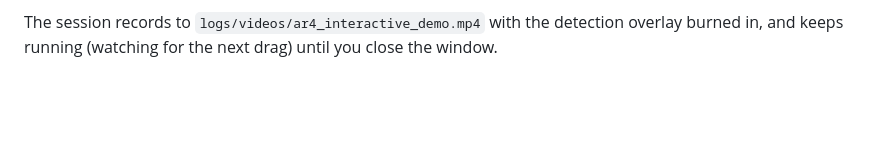
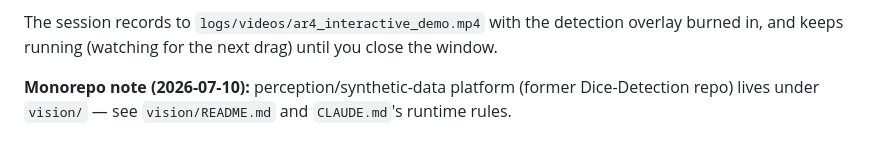
Before and after one commit to hksaperstein/rl, a Markdown page: README.md, the part around the change. Rendered like a GitHub page; blank space fills up the shorter version.

Commit message:
docs: monorepo merge spec + layout/runtime rules (Dice-Detection -> vision/)
Claude-Session: https://claude.ai/code/session_01MiqbfFMMEErwqP1Y4FGNPU

```diff
--- a/README.md
+++ b/README.md
@@ -108,3 +108,5 @@ idle rather than reacting to it.
 The session records to `logs/videos/ar4_interactive_demo.mp4` with the
 detection overlay burned in, and keeps running (watching for the next drag)
 until you close the window.
+
+**Monorepo note (2026-07-10):** perception/synthetic-data platform (former Dice-Detection repo) lives under `vision/` — see `vision/README.md` and `CLAUDE.md`'s runtime rules.
```
Also changed, not shown: CLAUDE.md (+21 -0 lines), 1 other file.
